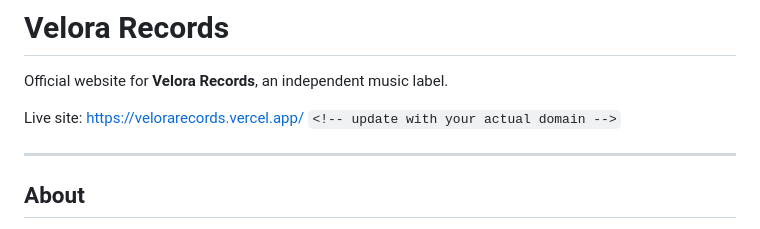
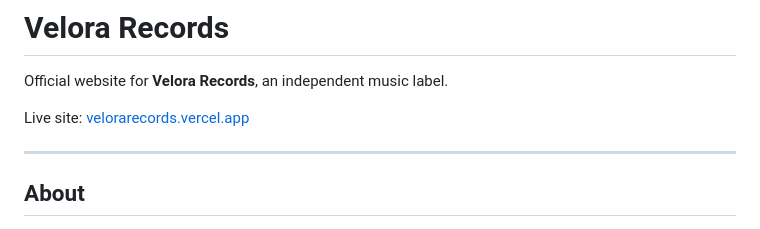
Before and after one commit to GunalHincal/velora-records, a Markdown page: README.md, the part around the change. Drawn GitHub-style.

Commit message:
velora records official web site added

```diff
--- a/README.md
+++ b/README.md
@@ -2,7 +2,7 @@
 
 Official website for **Velora Records**, an independent music label.
 
-Live site: [https://velorarecords.vercel.app/]([https://velorarecords.vercel.app/](https://velora-records.com))  `<!-- update with your actual domain -->`
+Live site: [velorarecords.vercel.app](https://velorarecords.vercel.app)
 
 ---
 
```
